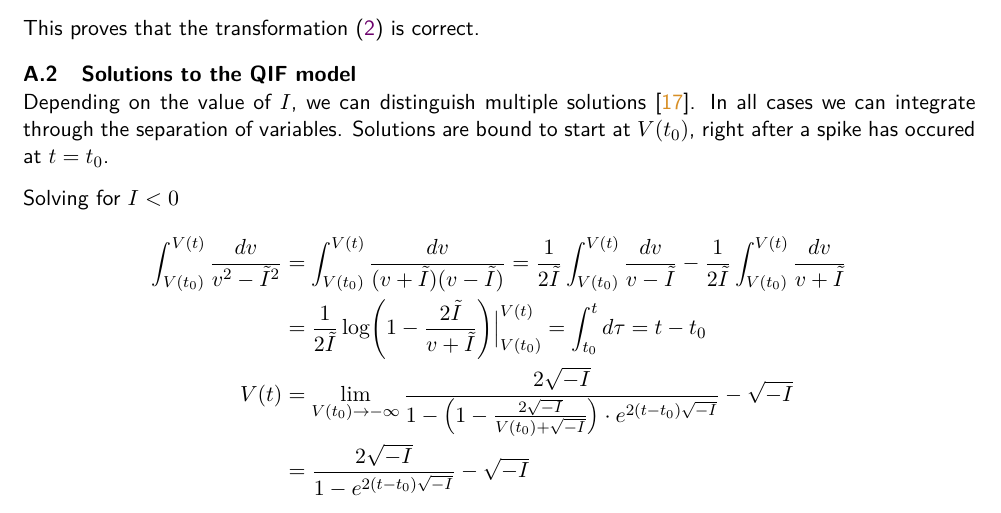
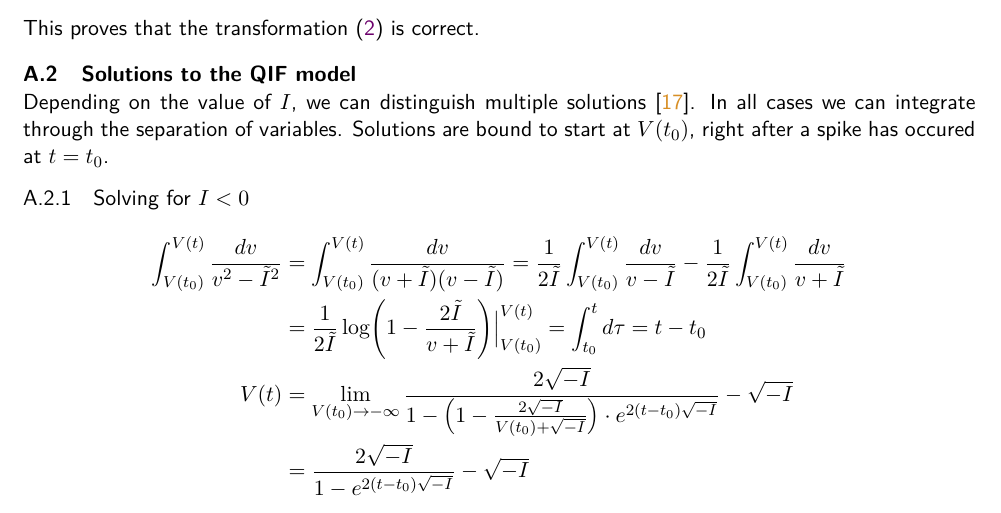
Before and after one commit to simonaertssen/AdaptiveNeuronalNetworks, a LaTeX document (Writing/main.tex, which reads Writing/Backmatter/Appendix.tex): part of page 42 of 45, cut so that both start at the same text. Compiled offline with pdfLaTeX.

Commit message:
Removed the subsubsections

```diff
--- a/Writing/Backmatter/Appendix.tex
+++ b/Writing/Backmatter/Appendix.tex
@@ -24,7 +24,7 @@ This proves that the transformation \eqref{eq:QIFtransformation} is correct.
 \subsection{Solutions to the QIF model} \label{app:ThetaModelSolutions}
 Depending on the value of $I$, we can distinguish multiple solutions  \cite{Perez2020}. In all cases we can integrate through the separation of variables. Solutions are bound to start at $V(t_0)$, right after a spike has occured at $t=t_0$.
 
-\subsubsection*{Solving for \texorpdfstring{$I < 0$}{TEXT}}
+\subsubsection{Solving for \texorpdfstring{$I < 0$}{TEXT}}
 %Change variables: $I = -\tilde{I}^2$. Separate variables as $\frac{\mathop{dv}}{v^2 - \tilde{I}^2} = \mathop{dt}$ and integrate from $t = 0$:
 \begin{align*}
 \int_{V(t_0)}^{V(t)} \frac{\mathop{dv}}{v^2 - \tilde{I}^2} &= \int_{V(t_0)}^{V(t)} \frac{\mathop{dv}}{(v+\tilde{I})(v-\tilde{I})}
```
